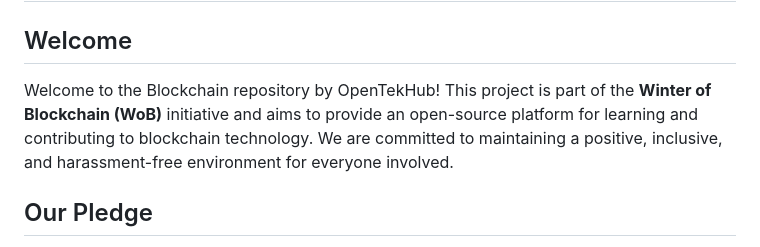
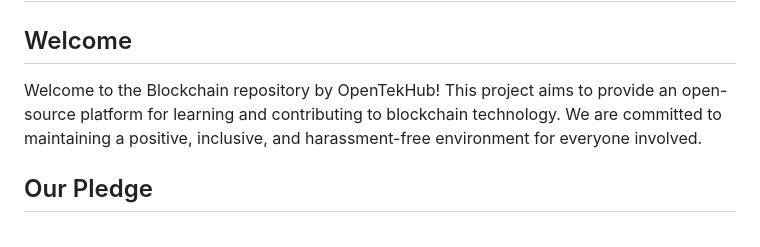
Before and after one commit to OpenTekHub/blockchain, a Markdown page: CODE OF CONDUCT.md, the part around the change. Drawn GitHub-style.

```diff
--- a/CODE OF CONDUCT.md
+++ b/CODE OF CONDUCT.md
@@ -2,7 +2,7 @@
 
 ## Welcome
 
-Welcome to the Blockchain repository by OpenTekHub! This project is part of the **Winter of Blockchain (WoB)** initiative and aims to provide an open-source platform for learning and contributing to blockchain technology. We are committed to maintaining a positive, inclusive, and harassment-free environment for everyone involved.
+Welcome to the Blockchain repository by OpenTekHub! This project aims to provide an open-source platform for learning and contributing to blockchain technology. We are committed to maintaining a positive, inclusive, and harassment-free environment for everyone involved.
 
 ## Our Pledge
 
```
